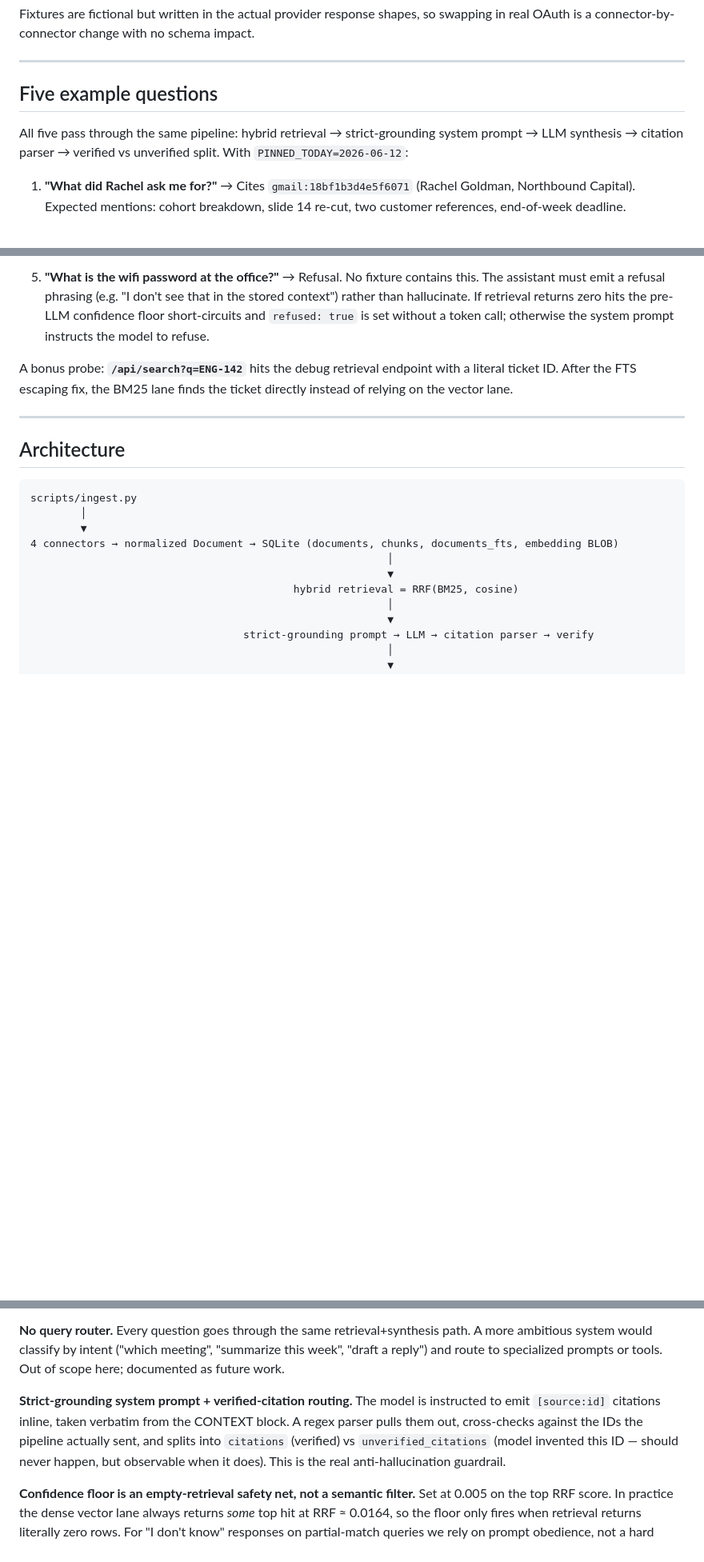
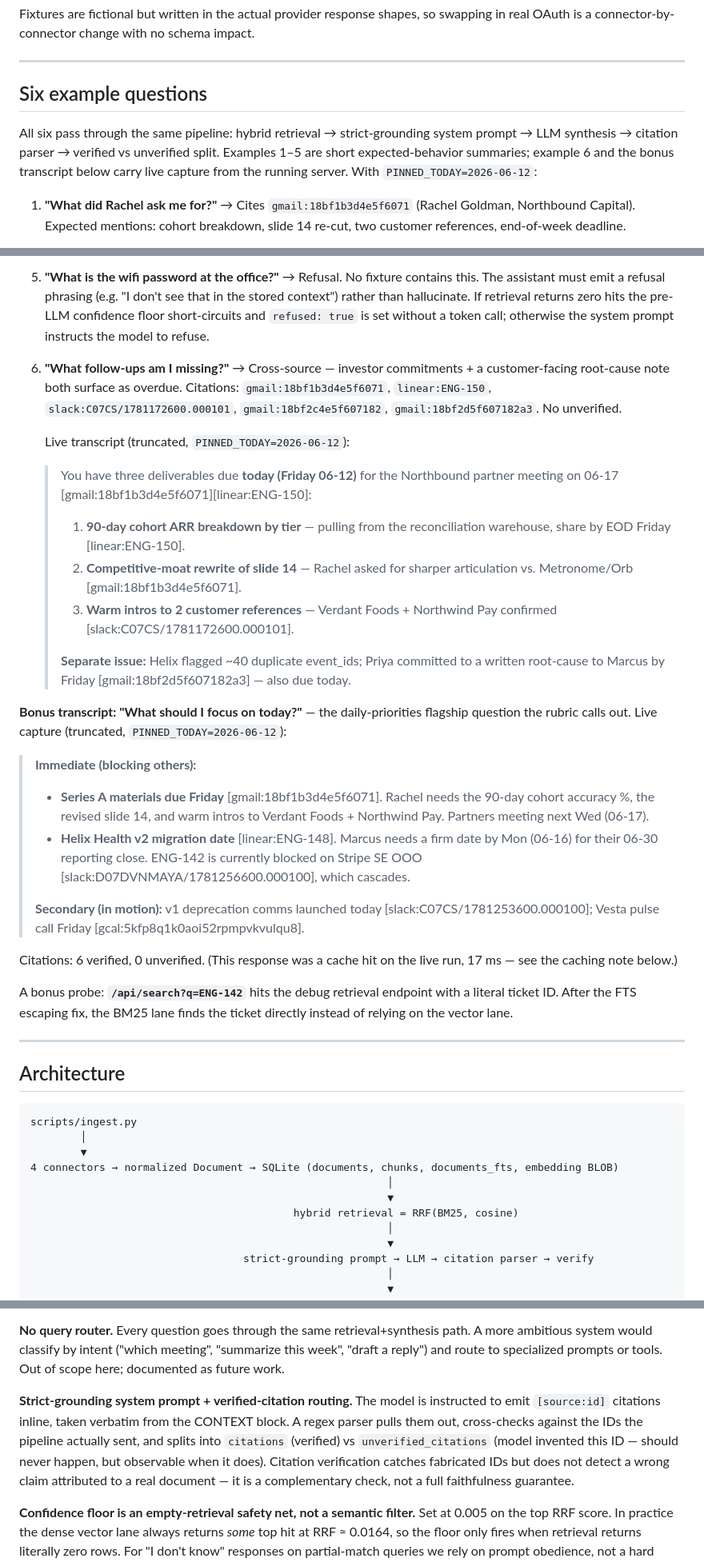
Before and after one commit to manjunathgujjar/founder-context-engine, a Markdown page: README.md, 3 parts joined by grey strips. Shown at 80% size. GitHub-like rendering; blank space fills up the shorter version.

```diff
--- a/README.md
+++ b/README.md
@@ -59,9 +78,9 @@ Fixtures are fictional but written in the actual provider response shapes, so sw
 
 ---
 
-## Five example questions
+## Six example questions
 
-All five pass through the same pipeline: hybrid retrieval → strict-grounding system prompt → LLM synthesis → citation parser → verified vs unverified split. With `PINNED_TODAY=2026-06-12`:
+All six pass through the same pipeline: hybrid retrieval → strict-grounding system prompt → LLM synthesis → citation parser → verified vs unverified split. Examples 1–5 are short expected-behavior summaries; example 6 and the bonus transcript below carry live capture from the running server. With `PINNED_TODAY=2026-06-12`:
 
 1. **"What did Rachel ask me for?"**
    → Cites `gmail:18bf1b3d4e5f6071` (Rachel Goldman, Northbound Capital). Expected mentions: cohort breakdown, slide 14 re-cut, two customer references, end-of-week deadline.
@@ -77,6 +96,29 @@ All five pass through the same pipeline: hybrid retrieval → strict-grounding s
 
 5. **"What is the wifi password at the office?"**
    → Refusal. No fixture contains this. The assistant must emit a refusal phrasing (e.g. "I don't see that in the stored context") rather than hallucinate. If retrieval returns zero hits the pre-LLM confidence floor short-circuits and `refused: true` is set without a token call; otherwise the system prompt instructs the model to refuse.
+
+6. **"What follow-ups am I missing?"**
+   → Cross-source — investor commitments + a customer-facing root-cause note both surface as overdue.
+   Citations: `gmail:18bf1b3d4e5f6071`, `linear:ENG-150`, `slack:C07CS/1781172600.000101`, `gmail:18bf2c4e5f607182`, `gmail:18bf2d5f607182a3`. No unverified.
+
+   Live transcript (truncated, `PINNED_TODAY=2026-06-12`):
+   > You have three deliverables due **today (Friday 06-12)** for the Northbound partner meeting on 06-17 [gmail:18bf1b3d4e5f6071][linear:ENG-150]:
+   >
+   > 1. **90-day cohort ARR breakdown by tier** — pulling from the reconciliation warehouse, share by EOD Friday [linear:ENG-150].
+   > 2. **Competitive-moat rewrite of slide 14** — Rachel asked for sharper articulation vs. Metronome/Orb [gmail:18bf1b3d4e5f6071].
+   > 3. **Warm intros to 2 customer references** — Verdant Foods + Northwind Pay confirmed [slack:C07CS/1781172600.000101].
+   >
+   > **Separate issue:** Helix flagged ~40 duplicate event_ids; Priya committed to a written root-cause to Marcus by Friday [gmail:18bf2d5f607182a3] — also due today.
+
+**Bonus transcript: "What should I focus on today?"** — the daily-priorities flagship question the rubric calls out. Live capture (truncated, `PINNED_TODAY=2026-06-12`):
+
+> **Immediate (blocking others):**
+> - **Series A materials due Friday** [gmail:18bf1b3d4e5f6071]. Rachel needs the 90-day cohort accuracy %, the revised slide 14, and warm intros to Verdant Foods + Northwind Pay. Partners meeting next Wed (06-17).
+> - **Helix Health v2 migration date** [linear:ENG-148]. Marcus needs a firm date by Mon (06-16) for their 06-30 reporting close. ENG-142 is currently blocked on Stripe SE OOO [slack:D07DVNMAYA/1781256600.000100], which cascades.
+>
+> **Secondary (in motion):** v1 deprecation comms launched today [slack:C07CS/1781253600.000100]; Vesta pulse call Friday [gcal:5kfp8q1k0aoi52rpmpvkvulqu8].
+
+Citations: 6 verified, 0 unverified. (This response was a cache hit on the live run, 17 ms — see the caching note below.)
 
 A bonus probe: **`/api/search?q=ENG-142`** hits the debug retrieval endpoint with a literal ticket ID. After the FTS escaping fix, the BM25 lane finds the ticket directly instead of relying on the vector lane.
 
@@ -122,7 +164,7 @@ scripts/ingest.py
 
 **No query router.** Every question goes through the same retrieval+synthesis path. A more ambitious system would classify by intent ("which meeting", "summarize this week", "draft a reply") and route to specialized prompts or tools. Out of scope here; documented as future work.
 
-**Strict-grounding system prompt + verified-citation routing.** The model is instructed to emit `[source:id]` citations inline, taken verbatim from the CONTEXT block. A regex parser pulls them out, cross-checks against the IDs the pipeline actually sent, and splits into `citations` (verified) vs `unverified_citations` (model invented this ID — should never happen, but observable when it does). This is the real anti-hallucination guardrail.
+**Strict-grounding system prompt + verified-citation routing.** The model is instructed to emit `[source:id]` citations inline, taken verbatim from the CONTEXT block. A regex parser pulls them out, cross-checks against the IDs the pipeline actually sent, and splits into `citations` (verified) vs `unverified_citations` (model invented this ID — should never happen, but observable when it does). Citation verification catches fabricated IDs but does not detect a wrong claim attributed to a real document — it is a complementary check, not a full faithfulness guarantee.
 
 **Confidence floor is an empty-retrieval safety net, not a semantic filter.** Set at 0.005 on the top RRF score. In practice the dense vector lane always returns *some* top hit at RRF ≈ 0.0164, so the floor only fires when retrieval returns literally zero rows. For "I don't know" responses on partial-match queries we rely on prompt obedience, not a hard score gate. A more honest gate would require a cross-encoder reranker score; we didn't build one.
 
```
Also changed, not shown: other parts of README.md (+20 -1 lines).
